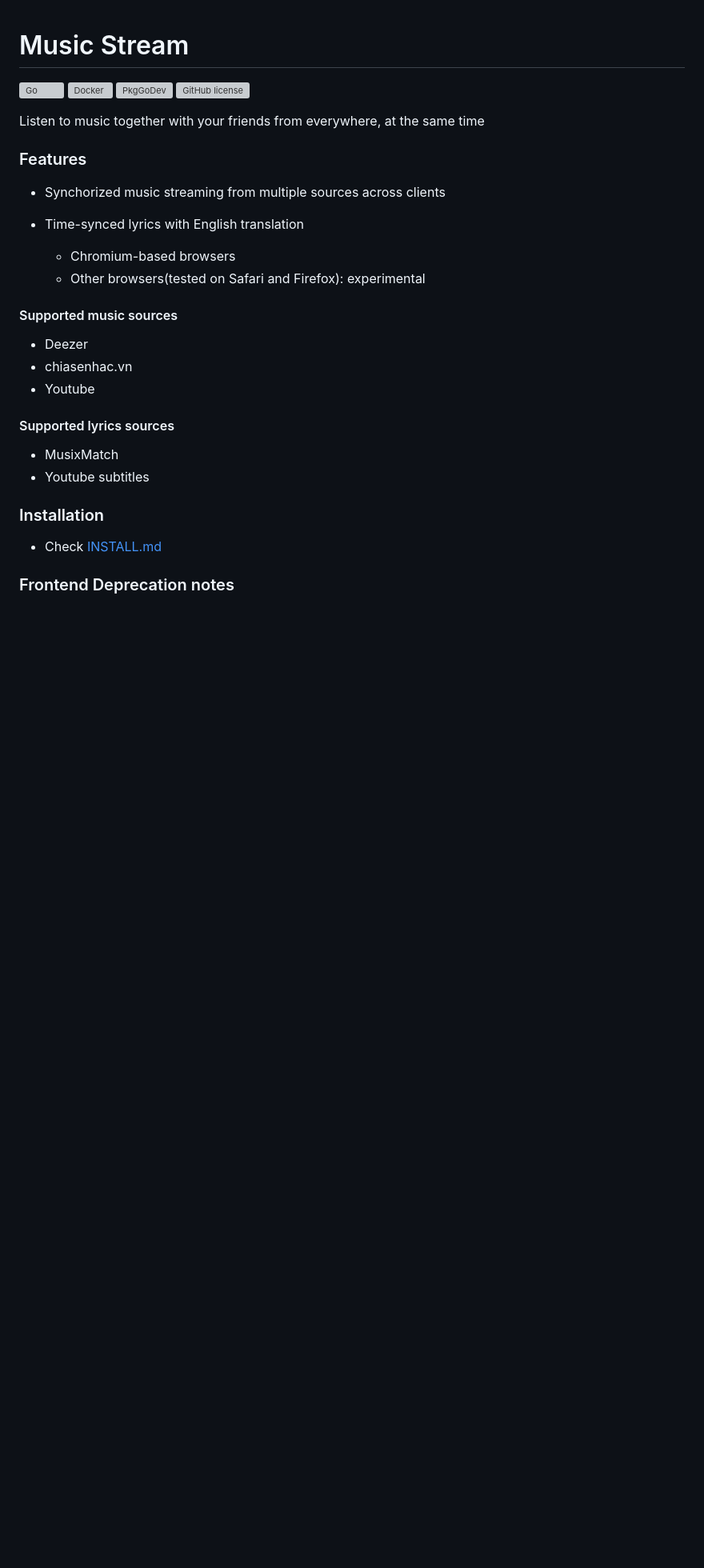
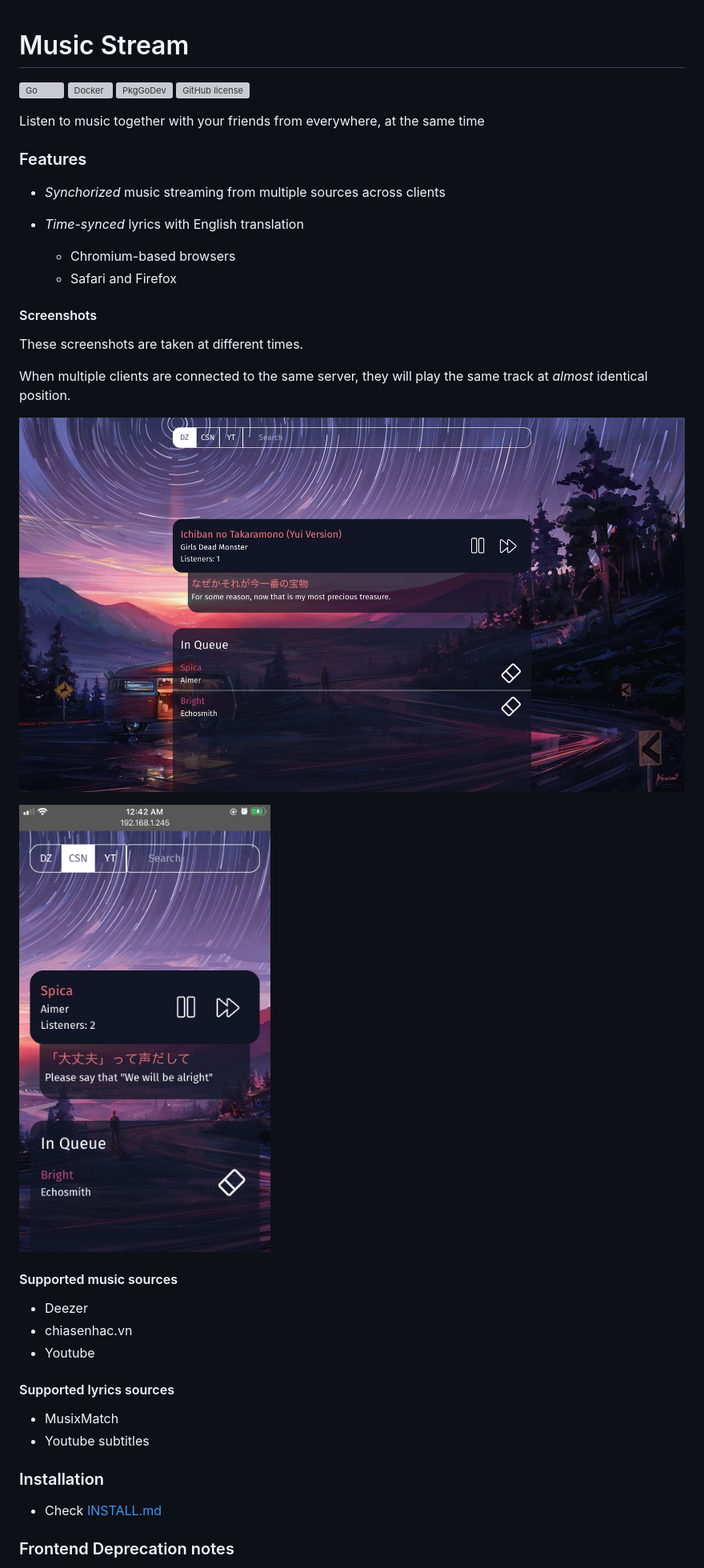
Before and after one commit to TrungNguyen1909/MusicStream, a Markdown page: README.md, the part around the change. Shown: that part at 80% size. GitHub-like rendering; pictures changed too: docs/img/Chrome.jpg (added), docs/img/iPhone.jpg (added); blank space fills up the shorter version; grey boxes are pictures that could not be loaded.

Commit message:
README: Update screenshot

```diff
--- a/README.md
+++ b/README.md
@@ -9,11 +9,21 @@ Listen to music together with your friends from everywhere, at the same time
 
 ### Features
 
-- Synchorized music streaming from multiple sources across clients
+- _Synchorized_ music streaming from multiple sources across clients
 
-- Time-synced lyrics with English translation
+- _Time-synced_ lyrics with English translation
   - Chromium-based browsers
-  - Other browsers(tested on Safari and Firefox): experimental
+  - Safari and Firefox
+
+#### Screenshots
+
+These screenshots are taken at different times.
+
+When multiple clients are connected to the same server, they will play the same track at _almost_ identical position.
+
+![Music Stream on Chrome](docs/img/Chrome.jpg)
+
+![Music Stream on Safari](docs/img/iPhone.jpg)
 
 #### Supported music sources
   - Deezer
```
